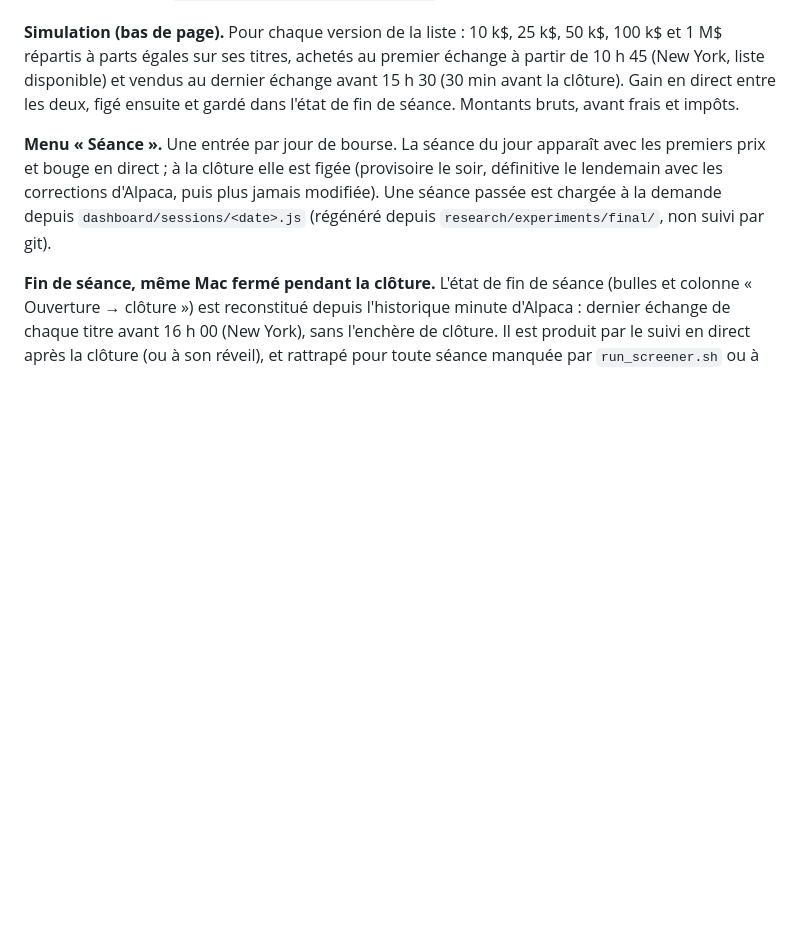
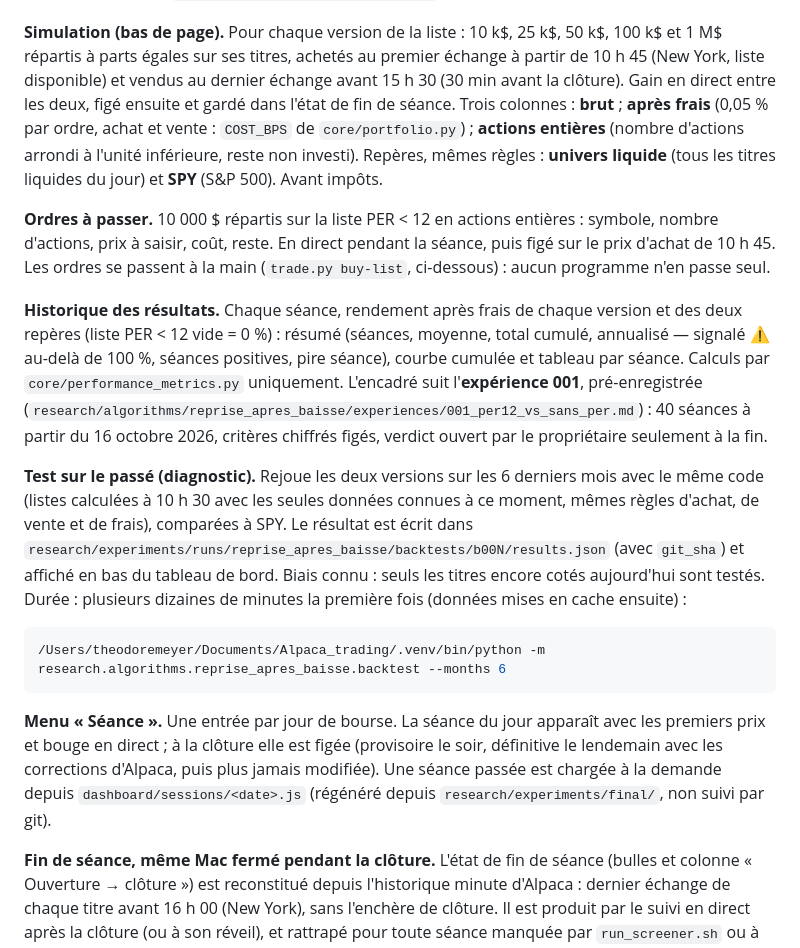
Before and after one commit to theoggmm/Alpaca_trading, a Markdown page: README.md, the part around the change. Rendered like a GitHub page; blank space fills up the shorter version.

Commit message:
Docs : suivi des résultats, expérience 001, test sur le passé, frais
Co-Authored-By: Claude Opus 5.5 <noreply@anthropic.com>

````diff
--- a/README.md
+++ b/README.md
@@ -103,7 +103,32 @@ direct. Les clôtures de tout l'univers sont écrites une fois par séance dans
 **Simulation (bas de page).** Pour chaque version de la liste : 10 k$, 25 k$, 50 k$, 100 k$ et 1 M$
 répartis à parts égales sur ses titres, achetés au premier échange à partir de 10 h 45 (New York, liste
 disponible) et vendus au dernier échange avant 15 h 30 (30 min avant la clôture). Gain en direct entre
-les deux, figé ensuite et gardé dans l'état de fin de séance. Montants bruts, avant frais et impôts.
+les deux, figé ensuite et gardé dans l'état de fin de séance. Trois colonnes : **brut** ; **après frais**
+(0,05 % par ordre, achat et vente : `COST_BPS` de `core/portfolio.py`) ; **actions entières** (nombre
+d'actions arrondi à l'unité inférieure, reste non investi). Repères, mêmes règles : **univers liquide**
+(tous les titres liquides du jour) et **SPY** (S&P 500). Avant impôts.
+
+**Ordres à passer.** 10 000 $ répartis sur la liste PER < 12 en actions entières : symbole, nombre
+d'actions, prix à saisir, coût, reste. En direct pendant la séance, puis figé sur le prix d'achat de 10 h 45.
+Les ordres se passent à la main (`trade.py buy-list`, ci-dessous) : aucun programme n'en passe seul.
+
+**Historique des résultats.** Chaque séance, rendement après frais de chaque version et des deux repères
+(liste PER < 12 vide = 0 %) : résumé (séances, moyenne, total cumulé, annualisé — signalé ⚠ au-delà de
+100 %, séances positives, pire séance), courbe cumulée et tableau par séance. Calculs par
+`core/performance_metrics.py` uniquement. L'encadré suit l'**expérience 001**, pré-enregistrée
+(`research/algorithms/reprise_apres_baisse/experiences/001_per12_vs_sans_per.md`) : 40 séances à partir
+du 16 octobre 2026, critères chiffrés figés, verdict ouvert par le propriétaire seulement à la fin.
+
+**Test sur le passé (diagnostic).** Rejoue les deux versions sur les 6 derniers mois avec le même code
+(listes calculées à 10 h 30 avec les seules données connues à ce moment, mêmes règles d'achat, de vente
+et de frais), comparées à SPY. Le résultat est écrit dans
+`research/experiments/runs/reprise_apres_baisse/backtests/b00N/results.json` (avec `git_sha`) et affiché
+en bas du tableau de bord. Biais connu : seuls les titres encore cotés aujourd'hui sont testés. Durée :
+plusieurs dizaines de minutes la première fois (données mises en cache ensuite) :
+
+```bash
+/Users/theodoremeyer/Documents/Alpaca_trading/.venv/bin/python -m research.algorithms.reprise_apres_baisse.backtest --months 6
+```
 
 **Menu « Séance ».** Une entrée par jour de bourse. La séance du jour apparaît avec les premiers prix
 et bouge en direct ; à la clôture elle est figée (provisoire le soir, définitive le lendemain avec les
````
Also changed, not shown: JOURNAL.md (+22 -0 lines), 1 other file.
